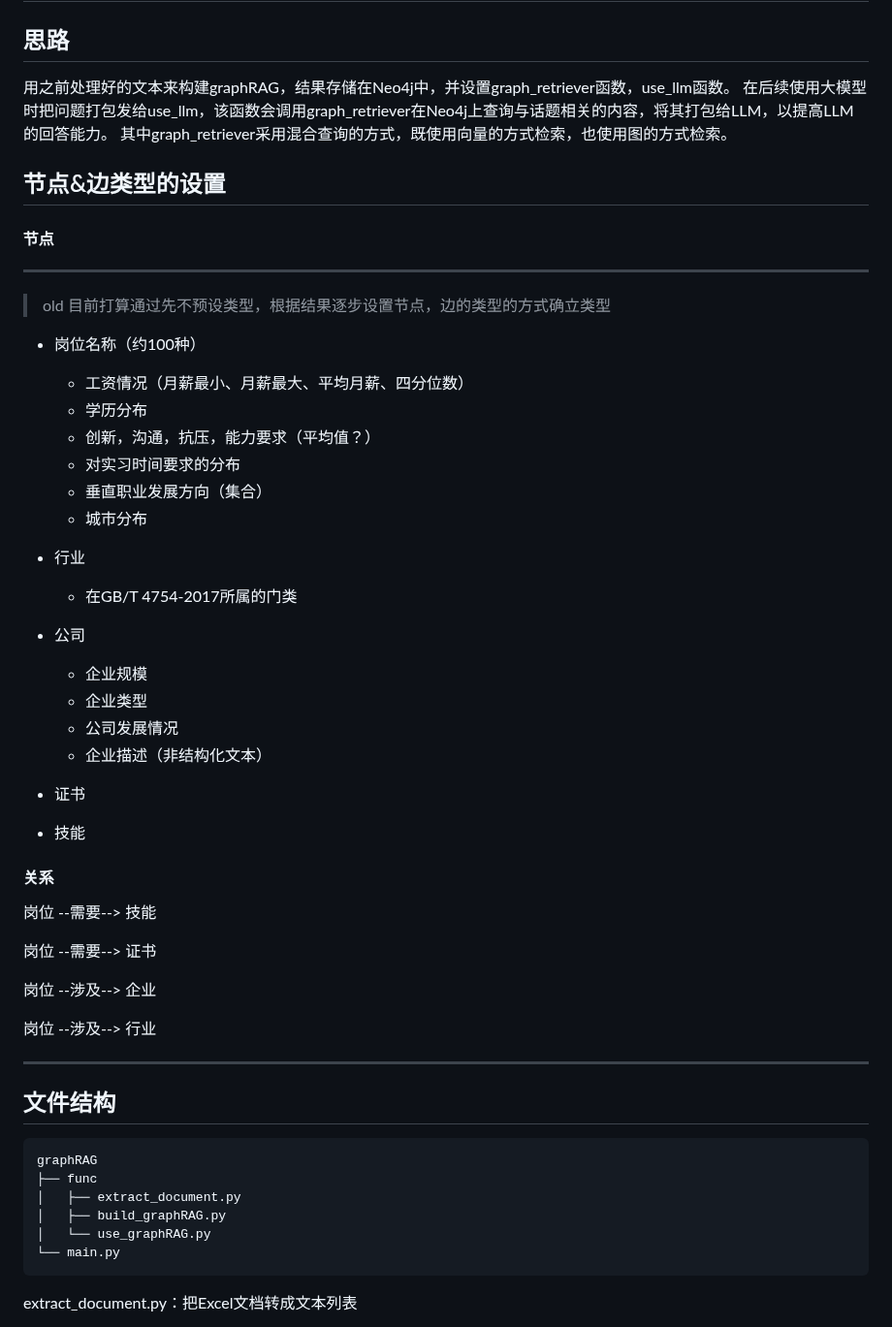
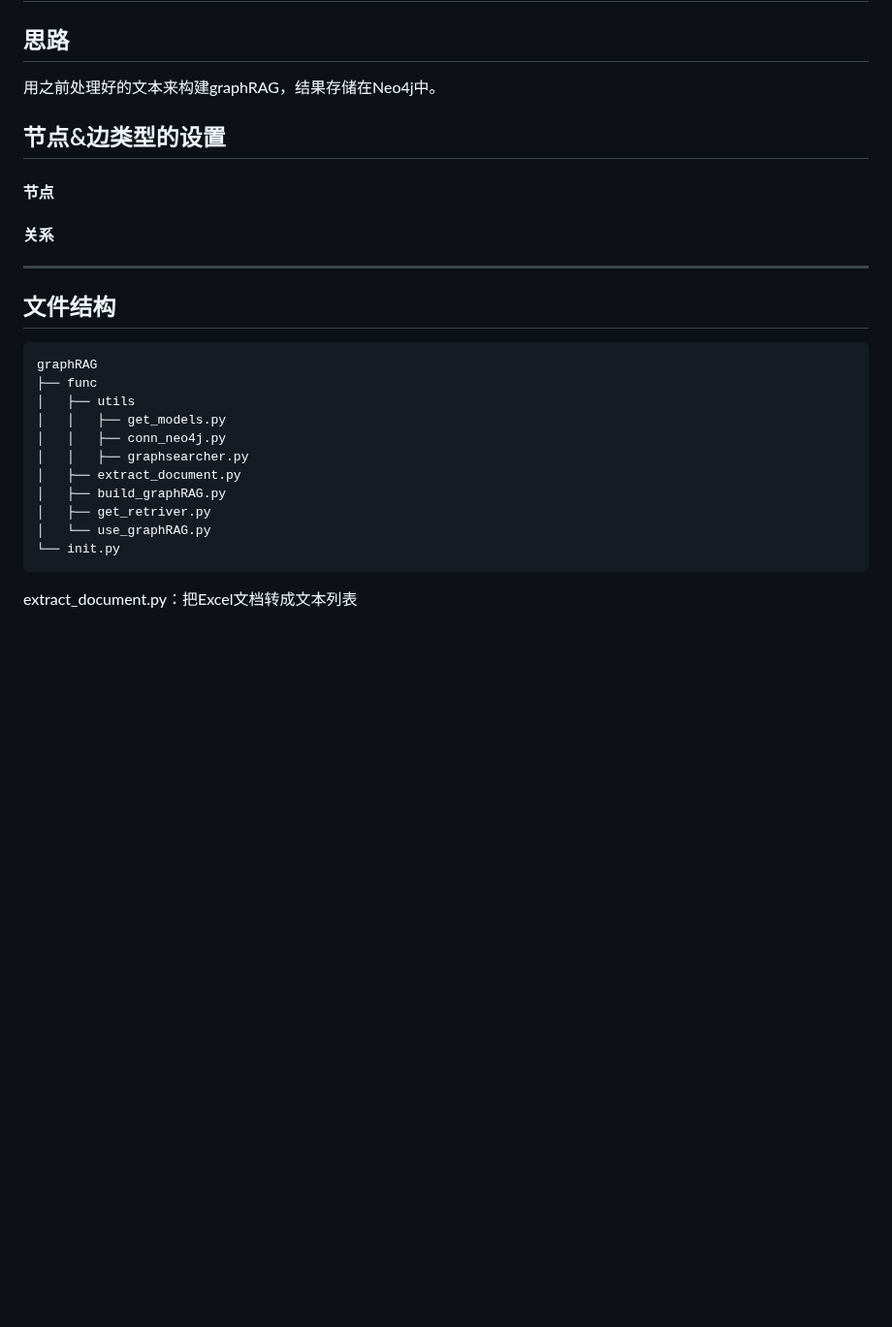
Before and after one commit to jrtat/Intelligent-Algorithm-Comprehensive-Practice, a Markdown page: 知识图谱/README.md, the part around the change. Shown at 97% size. GitHub-like rendering; blank space fills up the shorter version.

````diff
--- a/知识图谱/README.md
+++ b/知识图谱/README.md
@@ -2,49 +2,17 @@
 
 ## 思路
 
-用之前处理好的文本来构建graphRAG，结果存储在Neo4j中，并设置graph_retriever函数，use_llm函数。
-在后续使用大模型时把问题打包发给use_llm，该函数会调用graph_retriever在Neo4j上查询与话题相关的内容，将其打包给LLM，以提高LLM的回答能力。
-其中graph_retriever采用混合查询的方式，既使用向量的方式检索，也使用图的方式检索。
+用之前处理好的文本来构建graphRAG，结果存储在Neo4j中。
 
 ## 节点&边类型的设置
 
 #### 节点
 
 
----
-
-> old 目前打算通过先不预设类型，根据结果逐步设置节点，边的类型的方式确立类型
-
-- 岗位名称（约100种）
-  - 工资情况（月薪最小、月薪最大、平均月薪、四分位数）
-  - 学历分布
-  - 创新，沟通，抗压，能力要求（平均值？）
-  - 对实习时间要求的分布
-  - 垂直职业发展方向（集合）
-  - 城市分布
-
-- 行业
-  - 在GB/T 4754-2017所属的门类
-
-- 公司
-  - 企业规模
-  - 企业类型
-  - 公司发展情况
-  - 企业描述（非结构化文本）
-
-- 证书
-
-- 技能
 
 #### 关系
 
-岗位 --需要--> 技能
 
-岗位 --需要--> 证书
-
-岗位 --涉及--> 企业
-
-岗位 --涉及--> 行业
 
 ---
 
@@ -53,10 +21,15 @@
 ```
 graphRAG
 ├── func
+│   ├── utils
+│   │   ├── get_models.py
+│   │   ├── conn_neo4j.py
+│   │   ├── graphsearcher.py
 │   ├── extract_document.py
 │   ├── build_graphRAG.py
+│   ├── get_retriver.py
 │   └── use_graphRAG.py
-└── main.py
+└── init.py
 ```
 
 extract_document.py：把Excel文档转成文本列表
````
